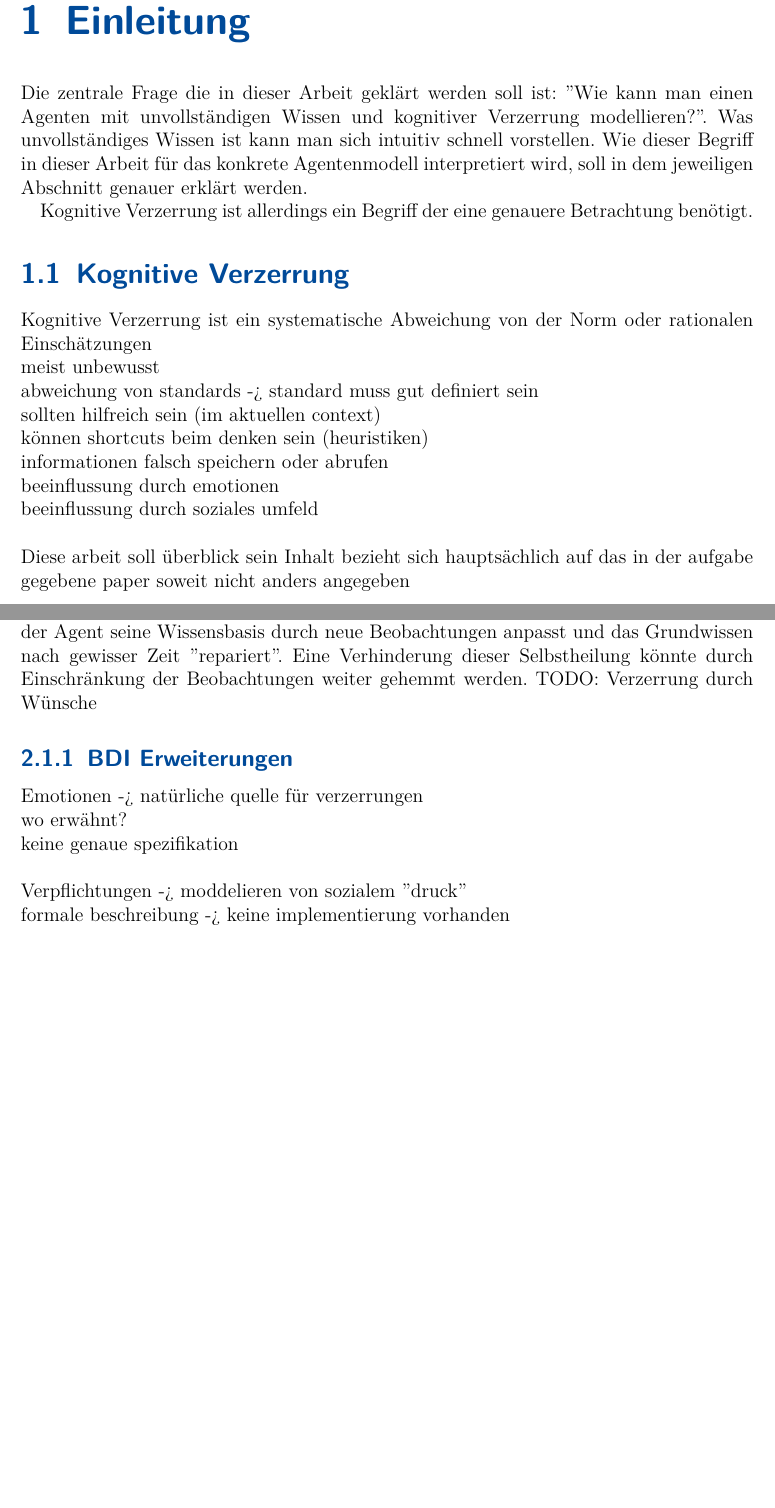
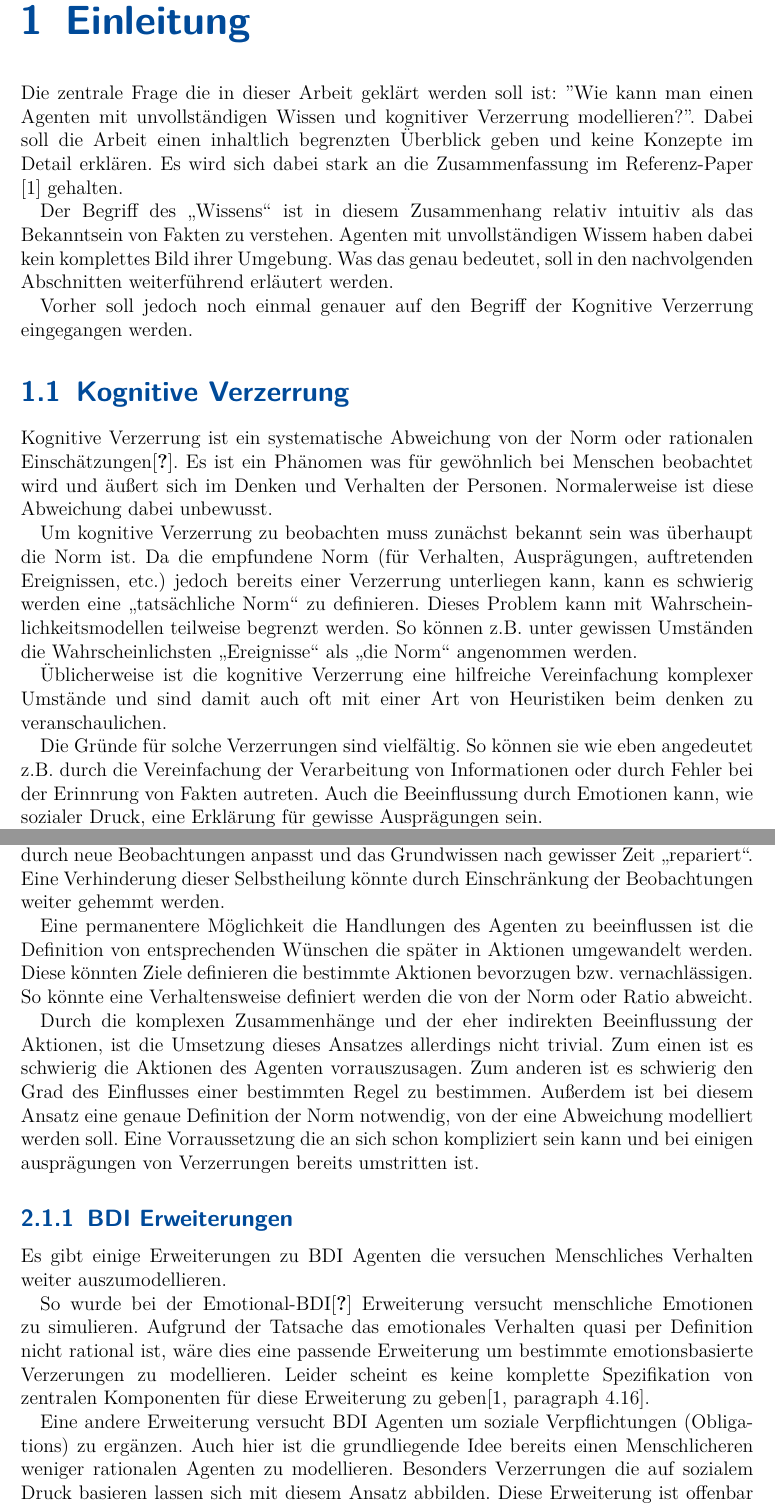
Before and after one commit to Skasselbard/AgentenWissen, a LaTeX thesis (main.tex, which reads chapters/01introduction.tex, chapters/02basicAgents.tex): two parts of pages 4 and 6 of 10, joined at a grey line, cut so that both start at the same text, the shorter picture padded with empty space. Compiled offline with pdfLaTeX; an older LaTeX class or package is replaced by its successor.

Commit message:
erster kompletter draft der Einleitung

```diff
--- a/chapters/01introduction.tex
+++ b/chapters/01introduction.tex
@@ -2,19 +2,28 @@
 \chapter{Einleitung}
 \label{introduction}
 Die zentrale Frage die in dieser Arbeit geklärt werden soll ist: "Wie kann man einen Agenten mit unvollständigen Wissen und kognitiver Verzerrung modellieren?".
-Was unvollständiges Wissen ist kann man sich intuitiv schnell vorstellen. Wie dieser Begriff in dieser Arbeit für das konkrete Agentenmodell interpretiert wird, soll in dem jeweiligen Abschnitt genauer erklärt werden.
+Dabei soll die Arbeit einen inhaltlich begrenzten Überblick geben und keine Konzepte im Detail erklären. Es wird sich dabei stark an die Zusammenfassung im Referenz-Paper \cite{balke2014agents} gehalten.
 
-Kognitive Verzerrung ist allerdings ein Begriff der eine genauere Betrachtung benötigt.
+Der Begriff des \enquote{Wissens} ist in diesem Zusammenhang relativ intuitiv als das Bekanntsein von Fakten zu verstehen.
+Agenten mit unvollständigen Wissem haben dabei kein komplettes Bild ihrer Umgebung.
+Was das genau bedeutet, soll in den nachvolgenden Abschnitten weiterführend erläutert werden.
+
+Vorher soll jedoch noch einmal genauer auf den Begriff der Kognitive Verzerrung eingegangen werden.
 
 \section{Kognitive Verzerrung}
-Kognitive Verzerrung ist ein systematische Abweichung von der Norm oder rationalen Einschätzungen\\
-meist unbewusst\\
-abweichung von standards -> standard muss gut definiert sein\\
-sollten hilfreich sein (im aktuellen context)\\
-können shortcuts beim denken sein (heuristiken)\\
-informationen falsch speichern oder abrufen\\
-beeinflussung durch emotionen\\
-beeinflussung durch soziales umfeld\\
-\\
-Diese arbeit soll überblick sein
-Inhalt bezieht sich hauptsächlich auf das in der aufgabe gegebene paper soweit nicht anders angegeben\\
+Kognitive Verzerrung ist ein systematische Abweichung von der Norm oder rationalen Einschätzungen\cite{}.
+Es ist ein Phänomen was für gewöhnlich bei Menschen beobachtet wird und äußert sich im Denken und Verhalten der Personen.
+Normalerweise ist diese Abweichung dabei unbewusst.
+
+Um kognitive Verzerrung zu beobachten muss zunächst bekannt sein was überhaupt die Norm ist.
+Da die empfundene Norm (für Verhalten, Ausprägungen, auftretenden Ereignissen, etc.) jedoch bereits einer Verzerrung unterliegen kann, kann es schwierig werden eine \enquote{tatsächliche Norm} zu definieren.
+Dieses Problem kann mit Wahrscheinlichkeitsmodellen teilweise begrenzt werden.
+So können z.B. unter gewissen Umständen die Wahrscheinlichsten \enquote{Ereignisse} als \enquote{die Norm} angenommen werden.
+
+Üblicherweise ist die kognitive Verzerrung eine hilfreiche Vereinfachung komplexer Umstände und sind damit auch oft mit einer Art von Heuristiken beim denken zu veranschaulichen.
+
+Die Gründe für solche Verzerrungen sind vielfältig.
+So können sie wie eben angedeutet z.B. durch die Vereinfachung der Verarbeitung von Informationen oder durch Fehler bei der Erinnrung von Fakten autreten.
+Auch die Beeinflussung durch Emotionen kann, wie sozialer Druck, eine Erklärung für gewisse Ausprägungen sein.
+
+Wie sich ein Ansatz für kognitive Verzerrung und das Abbilden von unvollständigen Wissen, in einem der am weitesten verbreiteten Formalismen umsetzen lassen kann, wird im nächsten Abschnit genauer betrachtet.
--- a/chapters/02basicAgents.tex
+++ b/chapters/02basicAgents.tex
@@ -35,2 +38,0 @@ Das festsetzen des Grundwissens eines Agenten könnte bereits falsche Fakten ber
-Solche falschen Fakten müssten die Vorhaben und die resultierenden Aktionen beeinflussen.
-Es ist allerdings möglich das der Agent seine Wissensbasis durch neue Beobachtungen anpasst und das Grundwissen nach gewisser Zeit "repariert".
@@ -37,12 +43,26 @@ Es ist allerdings möglich das der Agent seine Wissensbasis durch neue Beobachtu
+Es ist allerdings möglich das der Agent seine Wissensbasis durch neue Beobachtungen anpasst und das Grundwissen nach gewisser Zeit \enquote{repariert}.
 Eine Verhinderung dieser Selbstheilung könnte durch Einschränkung der Beobachtungen weiter gehemmt werden.
-TODO: Verzerrung durch Wünsche
-% bias durch beliefs zb? schwarz = kriminell etc\\
-% bias durch intentions? bevorzugen von bestimmten zielen\\
-% interaktionen mit anderen Agenten sind nicht eingeplant
+
+Eine permanentere Möglichkeit die Handlungen des Agenten zu beeinflussen ist die Definition von entsprechenden Wünschen die später in Aktionen umgewandelt werden.
+Diese könnten Ziele definieren die bestimmte Aktionen bevorzugen bzw. vernachlässigen.
+So könnte eine Verhaltensweise definiert werden die von der Norm oder Ratio abweicht.
+
+Durch die komplexen Zusammenhänge und der eher indirekten Beeinflussung der Aktionen, ist die Umsetzung dieses Ansatzes allerdings nicht trivial.
+Zum einen ist es schwierig die Aktionen des Agenten vorrauszusagen.
+Zum anderen ist es schwierig den Grad des Einflusses einer bestimmten Regel zu bestimmen.
+Außerdem ist bei diesem Ansatz eine genaue Definition der Norm notwendig, von der eine Abweichung modelliert werden soll.
+Eine Vorraussetzung die an sich schon kompliziert sein kann und bei einigen ausprägungen von Verzerrungen bereits umstritten ist.
+
 \subsection{BDI Erweiterungen}
-Emotionen -> natürliche quelle für verzerrungen\\
-wo erwähnt?\\
-keine genaue spezifikation\\
-\\
-Verpflichtungen -> moddelieren von sozialem "druck"\\
-formale beschreibung -> keine implementierung vorhanden\\
+Es gibt einige Erweiterungen zu BDI Agenten die versuchen Menschliches Verhalten weiter auszumodellieren.
+
+So wurde bei der Emotional-BDI\cite{} %Pereira et al. (2005); Jiang et al. (2007); Jiang (2007); Pereira et al. (2008))
+Erweiterung versucht menschliche Emotionen zu simulieren.
+Aufgrund der Tatsache das emotionales Verhalten quasi per Definition nicht rational ist, wäre dies eine passende Erweiterung um bestimmte emotionsbasierte Verzerungen zu modellieren.
+Leider scheint es keine komplette Spezifikation von zentralen Komponenten für diese Erweiterung zu geben\cite[paragraph 4.16]{balke2014agents}.
+
+Eine andere Erweiterung versucht BDI Agenten um soziale Verpflichtungen (Obligations) zu ergänzen.
+Auch hier ist die grundliegende Idee bereits einen Menschlicheren weniger rationalen Agenten zu modellieren.
+Besonders Verzerrungen die auf sozialem Druck basieren lassen sich mit diesem Ansatz abbilden.
+Diese Erweiterung ist offenbar besser formalisiert.
+Eine implementierung existiert jedoch noch nicht\cite[stand 2015]{balke2014agents}
--- a/main.tex
+++ b/main.tex
@@ -12,7 +12,8 @@
     pgfplots, %diagramme
     caption, %tabbellen beschreibungen
     url,
-    listings %code blöcke
+    listings, %code blöcke
+    csquotes
     }
 \usetikzlibrary{positioning,shapes,shadows,arrows, arrows.meta, calc,
     automata, petri %petri netze
```
Also changed, not shown: main.pdf, chapters/02basicAgents.tex (32 more changed lines).
